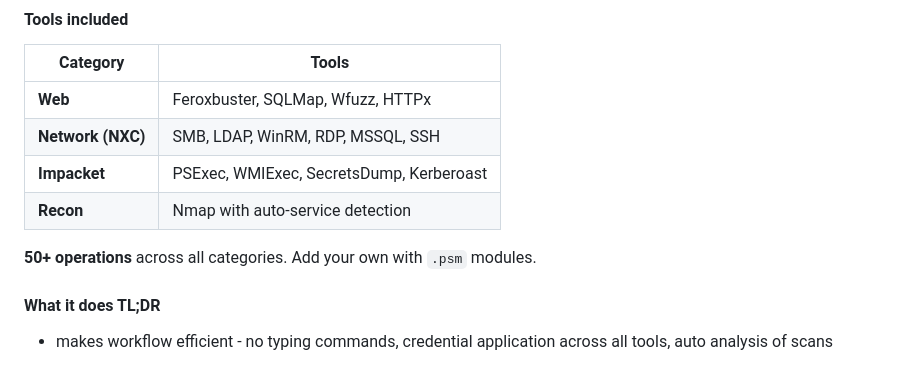
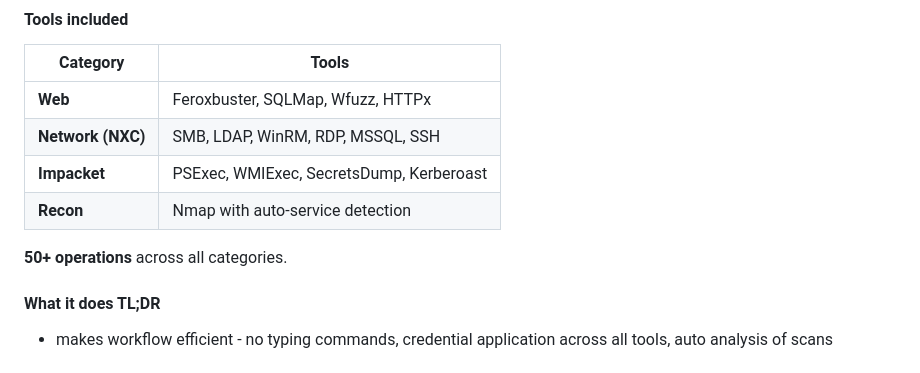
Before and after one commit to jeremylaratro/purplesploit, a Markdown page: README.md, the part around the change. Drawn GitHub-style.

Commit message:
Fix formatting in README.md

```diff
--- a/README.md
+++ b/README.md
@@ -39,7 +39,7 @@
 | **Impacket** | PSExec, WMIExec, SecretsDump, Kerberoast |
 | **Recon** | Nmap with auto-service detection |
 
-**50+ operations** across all categories. Add your own with `.psm` modules.
+**50+ operations** across all categories.
 
 
 #### What it does TL;DR
```
